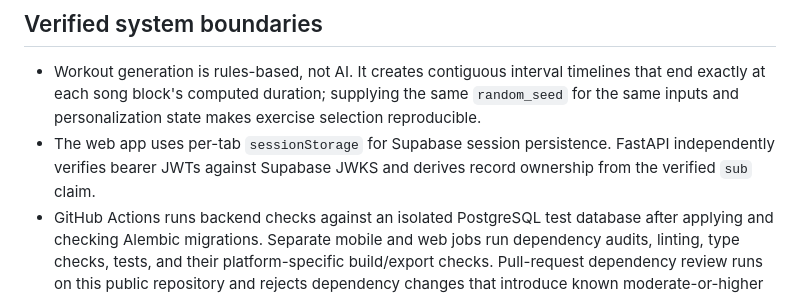
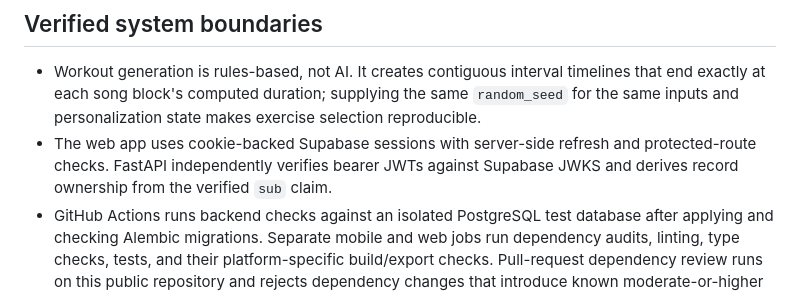
Before and after one commit to WonChung/beatfit, a Markdown page: docs/README.md, the part around the change. Drawn GitHub-style.

Commit message:
Correct web Supabase session documentation

```diff
--- a/docs/README.md
+++ b/docs/README.md
@@ -43,9 +43,9 @@ outside the implemented scope.
   timelines that end exactly at each song block's computed duration; supplying
   the same `random_seed` for the same inputs and personalization state makes
   exercise selection reproducible.
-- The web app uses per-tab `sessionStorage` for Supabase session persistence.
-  FastAPI independently verifies bearer JWTs against Supabase JWKS and derives
-  record ownership from the verified `sub` claim.
+- The web app uses cookie-backed Supabase sessions with server-side refresh and
+  protected-route checks. FastAPI independently verifies bearer JWTs against
+  Supabase JWKS and derives record ownership from the verified `sub` claim.
 - GitHub Actions runs backend checks against an isolated PostgreSQL test
   database after applying and checking Alembic migrations. Separate mobile and
   web jobs run dependency audits, linting, type checks, tests, and their
```
